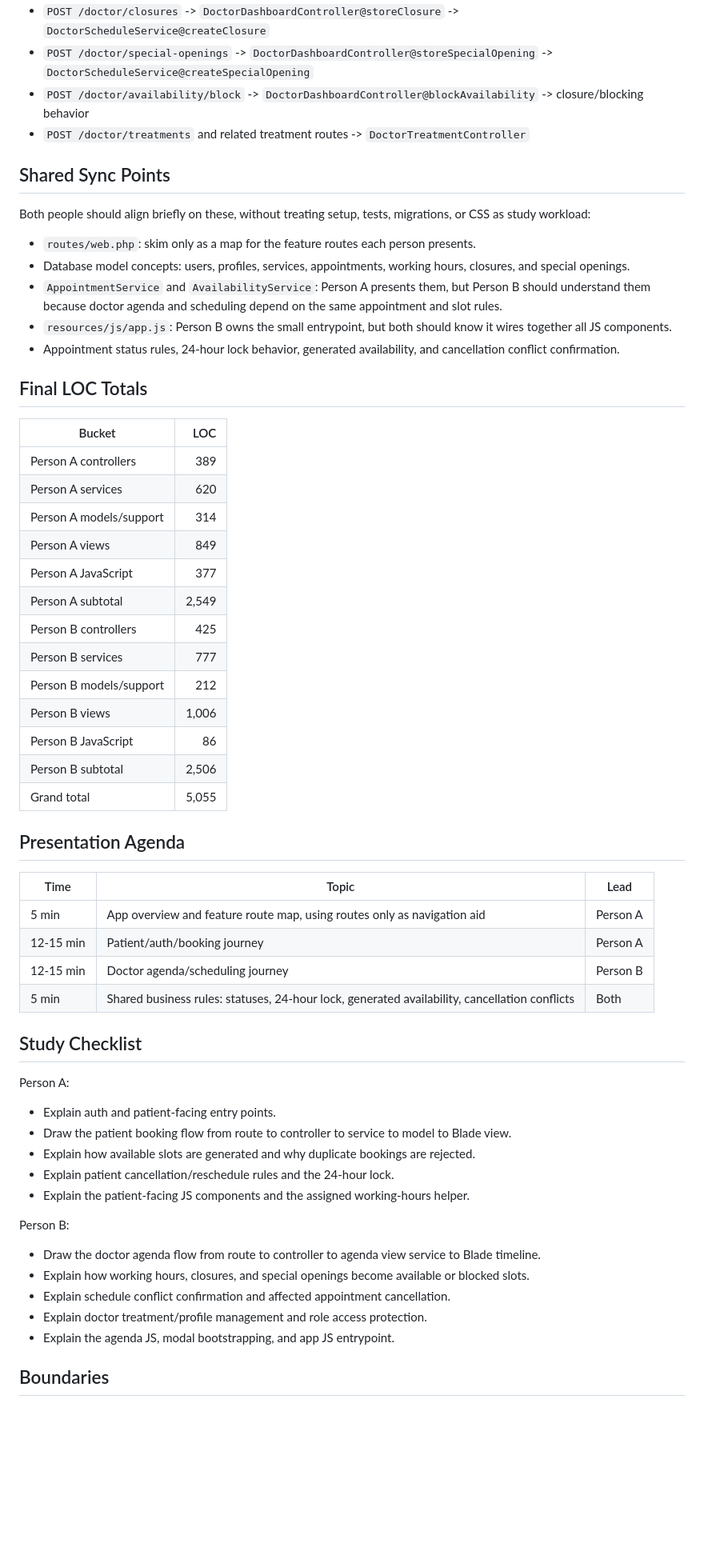
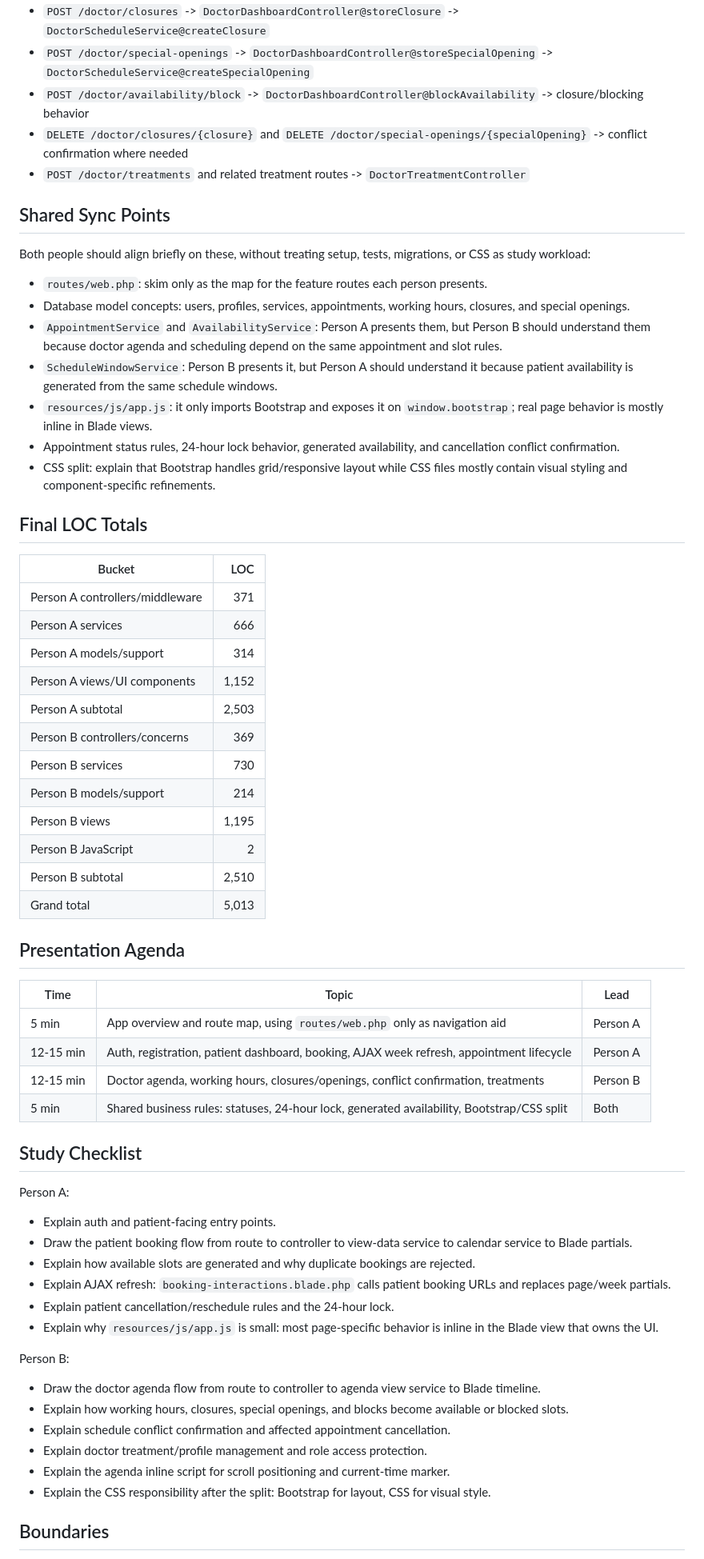
Before and after one commit to brahimgrr/Prenoting, a Markdown page: CODEBASE_STUDY_SPLIT.md, the part around one of its changes. Shown at 80% size. GitHub-like rendering; blank space fills up the shorter version.

```diff
--- a/CODEBASE_STUDY_SPLIT.md
+++ b/CODEBASE_STUDY_SPLIT.md
@@ -185,62 +265,66 @@ Trace these flows in the presentation:
 - `POST /doctor/closures` -> `DoctorDashboardController@storeClosure` -> `DoctorScheduleService@createClosure`
 - `POST /doctor/special-openings` -> `DoctorDashboardController@storeSpecialOpening` -> `DoctorScheduleService@createSpecialOpening`
 - `POST /doctor/availability/block` -> `DoctorDashboardController@blockAvailability` -> closure/blocking behavior
+- `DELETE /doctor/closures/{closure}` and `DELETE /doctor/special-openings/{specialOpening}` -> conflict confirmation where needed
 - `POST /doctor/treatments` and related treatment routes -> `DoctorTreatmentController`
 
 ## Shared Sync Points
 
 Both people should align briefly on these, without treating setup, tests, migrations, or CSS as study workload:
 
-- `routes/web.php`: skim only as a map for the feature routes each person presents.
+- `routes/web.php`: skim only as the map for the feature routes each person presents.
 - Database model concepts: users, profiles, services, appointments, working hours, closures, and special openings.
 - `AppointmentService` and `AvailabilityService`: Person A presents them, but Person B should understand them because doctor agenda and scheduling depend on the same appointment and slot rules.
-- `resources/js/app.js`: Person B owns the small entrypoint, but both should know it wires together all JS components.
+- `ScheduleWindowService`: Person B presents it, but Person A should understand it because patient availability is generated from the same schedule windows.
+- `resources/js/app.js`: it only imports Bootstrap and exposes it on `window.bootstrap`; real page behavior is mostly inline in Blade views.
 - Appointment status rules, 24-hour lock behavior, generated availability, and cancellation conflict confirmation.
+- CSS split: explain that Bootstrap handles grid/responsive layout while CSS files mostly contain visual styling and component-specific refinements.
 
 ## Final LOC Totals
 
 | Bucket | LOC |
 | --- | ---: |
-| Person A controllers | 389 |
-| Person A services | 620 |
+| Person A controllers/middleware | 371 |
+| Person A services | 666 |
 | Person A models/support | 314 |
-| Person A views | 849 |
-| Person A JavaScript | 377 |
-| Person A subtotal | 2,549 |
-| Person B controllers | 425 |
-| Person B services | 777 |
-| Person B models/support | 212 |
-| Person B views | 1,006 |
-| Person B JavaScript | 86 |
-| Person B subtotal | 2,506 |
-| Grand total | 5,055 |
+| Person A views/UI components | 1,152 |
+| Person A subtotal | 2,503 |
+| Person B controllers/concerns | 369 |
+| Person B services | 730 |
+| Person B models/support | 214 |
+| Person B views | 1,195 |
+| Person B JavaScript | 2 |
+| Person B subtotal | 2,510 |
+| Grand total | 5,013 |
 
 ## Presentation Agenda
 
 | Time | Topic | Lead |
 | --- | --- | --- |
-| 5 min | App overview and feature route map, using routes only as navigation aid | Person A |
-| 12-15 min | Patient/auth/booking journey | Person A |
-| 12-15 min | Doctor agenda/scheduling journey | Person B |
-| 5 min | Shared business rules: statuses, 24-hour lock, generated availability, cancellation conflicts | Both |
+| 5 min | App overview and route map, using `routes/web.php` only as navigation aid | Person A |
+| 12-15 min | Auth, registration, patient dashboard, booking, AJAX week refresh, appointment lifecycle | Person A |
+| 12-15 min | Doctor agenda, working hours, closures/openings, conflict confirmation, treatments | Person B |
+| 5 min | Shared business rules: statuses, 24-hour lock, generated availability, Bootstrap/CSS split | Both |
 
 ## Study Checklist
 
 Person A:
 
 - Explain auth and patient-facing entry points.
-- Draw the patient booking flow from route to controller to service to model to Blade view.
+- Draw the patient booking flow from route to controller to view-data service to calendar service to Blade partials.
 - Explain how available slots are generated and why duplicate bookings are rejected.
+- Explain AJAX refresh: `booking-interactions.blade.php` calls patient booking URLs and replaces page/week partials.
 - Explain patient cancellation/reschedule rules and the 24-hour lock.
-- Explain the patient-facing JS components and the assigned working-hours helper.
+- Explain why `resources/js/app.js` is small: most page-specific behavior is inline in the Blade view that owns the UI.
 
 Person B:
 
 - Draw the doctor agenda flow from route to controller to agenda view service to Blade timeline.
-- Explain how working hours, closures, and special openings become available or blocked slots.
+- Explain how working hours, closures, special openings, and blocks become available or blocked slots.
 - Explain schedule conflict confirmation and affected appointment cancellation.
 - Explain doctor treatment/profile management and role access protection.
-- Explain the agenda JS, modal bootstrapping, and app JS entrypoint.
+- Explain the agenda inline script for scroll positioning and current-time marker.
+- Explain the CSS responsibility after the split: Bootstrap for layout, CSS for visual style.
 
 ## Boundaries
 
```
Also changed, not shown: other parts of CODEBASE_STUDY_SPLIT.md (+147 -67 lines).
